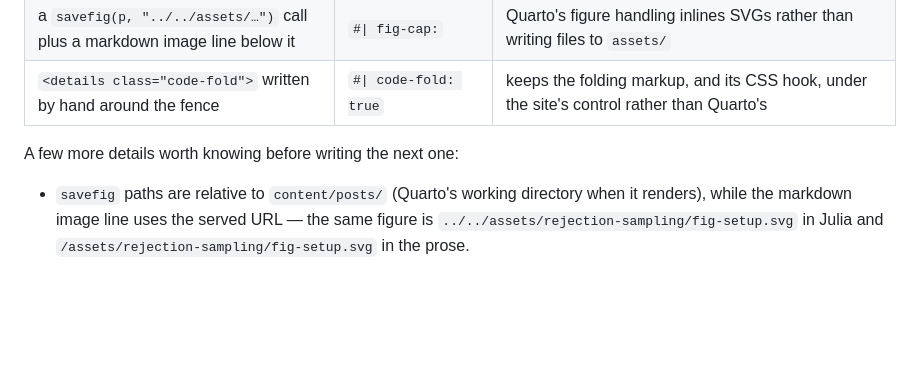
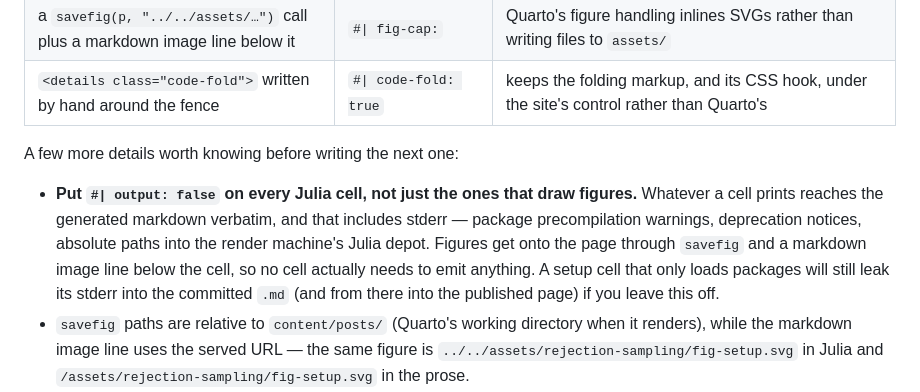
Before and after one commit to jahoo/jahoo.github.io, a Markdown page: docs/authoring.md, the part around the change. Rendered like a GitHub page; blank space fills up the shorter version.

Commit message:
docs: note the output:false stderr-leak gotcha for qmd cells

```diff
--- a/docs/authoring.md
+++ b/docs/authoring.md
@@ -369,6 +369,14 @@ site-flavoured syntax rather than Quarto's own:
 
 A few more details worth knowing before writing the next one:
 
+- **Put `#| output: false` on every Julia cell, not just the ones that draw
+  figures.** Whatever a cell prints reaches the generated markdown verbatim,
+  and that includes stderr — package precompilation warnings, deprecation
+  notices, absolute paths into the render machine's Julia depot. Figures get
+  onto the page through `savefig` and a markdown image line below the cell,
+  so no cell actually needs to emit anything. A setup cell that only loads
+  packages will still leak its stderr into the committed `.md` (and from
+  there into the published page) if you leave this off.
 - `savefig` paths are relative to `content/posts/` (Quarto's working directory
   when it renders), while the markdown image line uses the served URL — the
   same figure is `../../assets/rejection-sampling/fig-setup.svg` in Julia and
```
